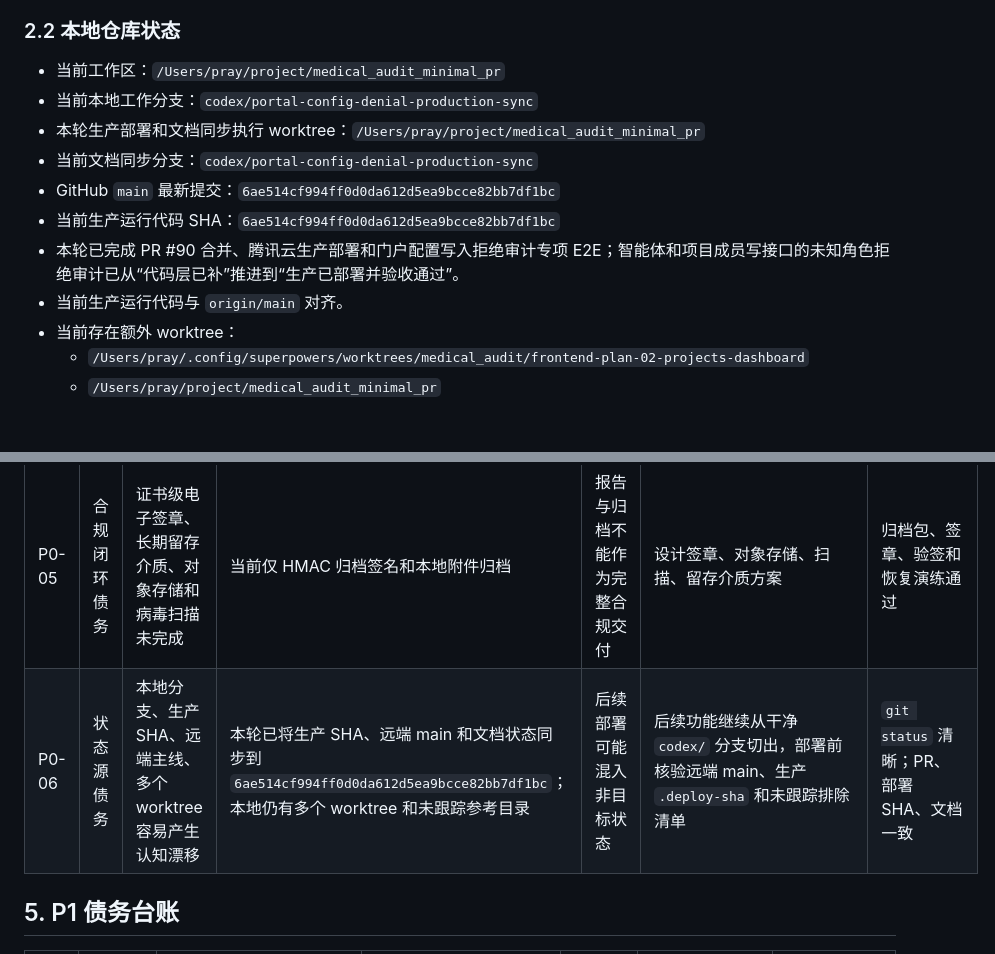
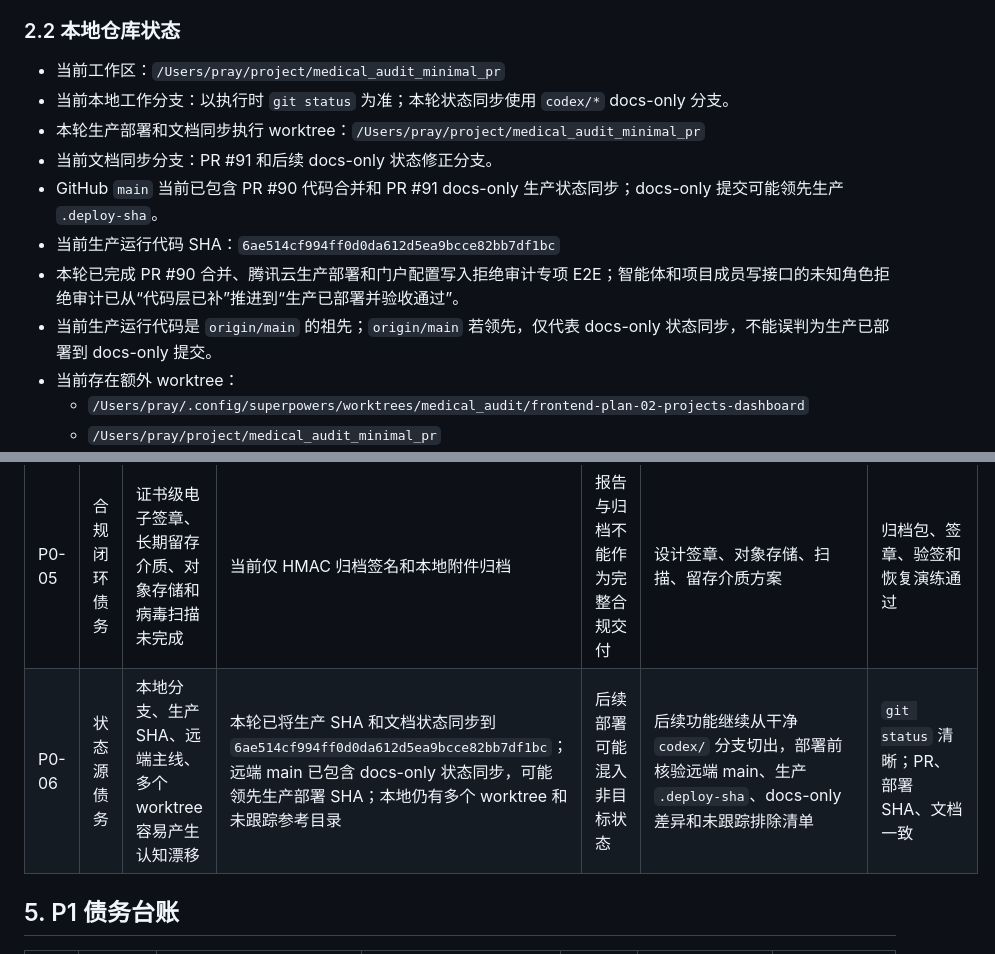
Before and after one commit to zjgulai/medical-audit, a Markdown page: docs/workflows/workflow-project-state-and-debt-register-stable.md, 2 parts joined by grey strips. Rendered like a GitHub page; blank space fills up the shorter version.

Commit message:
修正生产状态源文档边界

```diff
--- a/docs/workflows/workflow-project-state-and-debt-register-stable.md
+++ b/docs/workflows/workflow-project-state-and-debt-register-stable.md
@@ -73,13 +73,13 @@ source: human+ai
 ### 2.2 本地仓库状态
 
 - 当前工作区：`/Users/pray/project/medical_audit_minimal_pr`
-- 当前本地工作分支：`codex/portal-config-denial-production-sync`
+- 当前本地工作分支：以执行时 `git status` 为准；本轮状态同步使用 `codex/*` docs-only 分支。
 - 本轮生产部署和文档同步执行 worktree：`/Users/pray/project/medical_audit_minimal_pr`
-- 当前文档同步分支：`codex/portal-config-denial-production-sync`
-- GitHub `main` 最新提交：`6ae514cf994ff0d0da612d5ea9bcce82bb7df1bc`
+- 当前文档同步分支：PR #91 和后续 docs-only 状态修正分支。
+- GitHub `main` 当前已包含 PR #90 代码合并和 PR #91 docs-only 生产状态同步；docs-only 提交可能领先生产 `.deploy-sha`。
 - 当前生产运行代码 SHA：`6ae514cf994ff0d0da612d5ea9bcce82bb7df1bc`
 - 本轮已完成 PR #90 合并、腾讯云生产部署和门户配置写入拒绝审计专项 E2E；智能体和项目成员写接口的未知角色拒绝审计已从“代码层已补”推进到“生产已部署并验收通过”。
-- 当前生产运行代码与 `origin/main` 对齐。
+- 当前生产运行代码是 `origin/main` 的祖先；`origin/main` 若领先，仅代表 docs-only 状态同步，不能误判为生产已部署到 docs-only 提交。
 - 当前存在额外 worktree：
   - `/Users/pray/.config/superpowers/worktrees/medical_audit/frontend-plan-02-projects-dashboard`
   - `/Users/pray/project/medical_audit_minimal_pr`
@@ -569,7 +569,7 @@ Phase 1 结论：工程基线、生产只读链路、门户语义验收和任务
 | P0-03 | AI 生成债务 | 线上答案生成 provider 未验证通过 | 2026-06-15 只读复核：生产仅 `KIMI_API_KEY=SET`，全部 `MEDICAL_AUDIT_KB_ANSWER_*` 均为 `UNSET`；本地 Anthropic smoke 使用 `claude-haiku-4-5-20251001` 仍返回 `401 invalid x-api-key`；历史 Kimi chat 403/401、fallback rate 100% | 不能宣称 AI 生成审计结论能力 | 按 `drafts/analysis/analysis-answer-provider-production-gate-plan-draft-20260615.md` 等待新的可用服务端 chat provider key；先跑 smoke 和真实答案评测，再决定是否写入生产 env；未通过前保持引用 fallback 为产品边界 | `answer-provider-smoke`、真实生成评测和生产 `--require-generated-answer` E2E 全部 PASS |
 | P0-04 | 权限安全债务 | 真实用户、角色、科室、全站权限未完成 | 当前 API 主要依赖 `X-Role`、`X-User-Id`、Nginx 注入 `X-API-Key`；2026-06-15 已部署索引管理写接口拒绝审计，生产专项 smoke 证明非 `it-admin` 访问记录 `index-admin-access-denied` 并持久化到 `audit_log_events`；已部署智能体和项目成员写接口的未知角色拒绝审计，生产专项 smoke 证明 `guest` 访问记录 `agent-access-denied` 和 `project-member-access-denied` 并持久化到 `audit_log_events` | 无法满足生产级审计系统权限边界 | 建立用户/角色/部门模型和会话认证，替换静态 header 口径；补权限矩阵和跨模块绕过测试 | 未授权路径 403；审计日志记录访问拒绝；真实会话与角色模型验收通过 |
 | P0-05 | 合规闭环债务 | 证书级电子签章、长期留存介质、对象存储和病毒扫描未完成 | 当前仅 HMAC 归档签名和本地附件归档 | 报告与归档不能作为完整合规交付 | 设计签章、对象存储、扫描、留存介质方案 | 归档包、签章、验签和恢复演练通过 |
-| P0-06 | 状态源债务 | 本地分支、生产 SHA、远端主线、多个 worktree 容易产生认知漂移 | 本轮已将生产 SHA、远端 main 和文档状态同步到 `6ae514cf994ff0d0da612d5ea9bcce82bb7df1bc`；本地仍有多个 worktree 和未跟踪参考目录 | 后续部署可能混入非目标状态 | 后续功能继续从干净 `codex/` 分支切出，部署前核验远端 main、生产 `.deploy-sha` 和未跟踪排除清单 | `git status` 清晰；PR、部署 SHA、文档一致 |
+| P0-06 | 状态源债务 | 本地分支、生产 SHA、远端主线、多个 worktree 容易产生认知漂移 | 本轮已将生产 SHA 和文档状态同步到 `6ae514cf994ff0d0da612d5ea9bcce82bb7df1bc`；远端 main 已包含 docs-only 状态同步，可能领先生产部署 SHA；本地仍有多个 worktree 和未跟踪参考目录 | 后续部署可能混入非目标状态 | 后续功能继续从干净 `codex/` 分支切出，部署前核验远端 main、生产 `.deploy-sha`、docs-only 差异和未跟踪排除清单 | `git status` 清晰；PR、部署 SHA、文档一致 |
 
 ## 5. P1 债务台账
 
```
